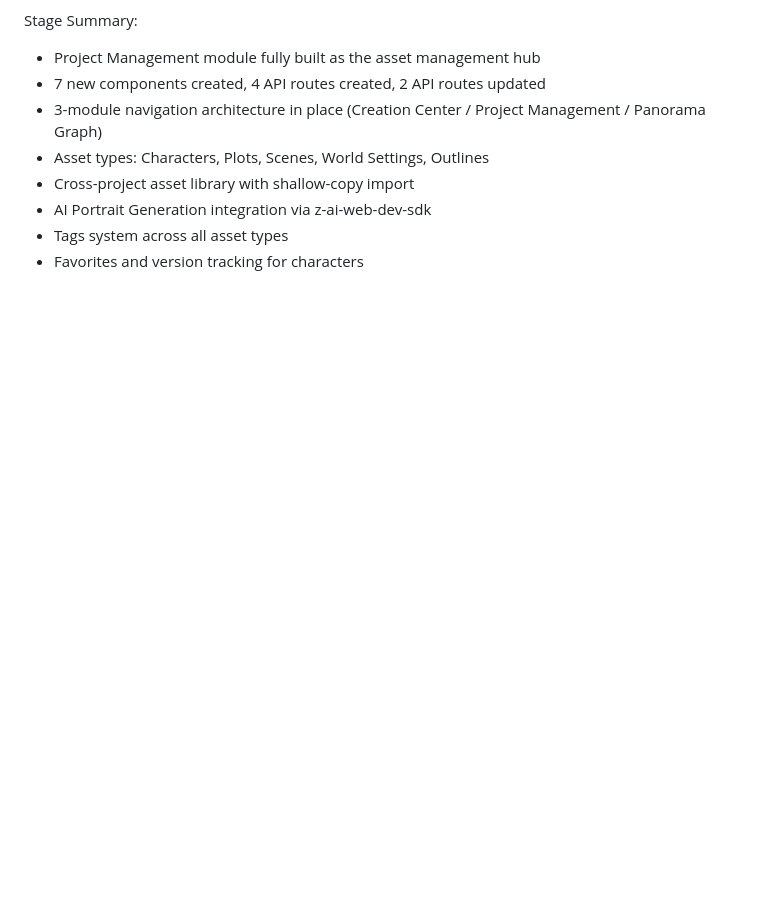
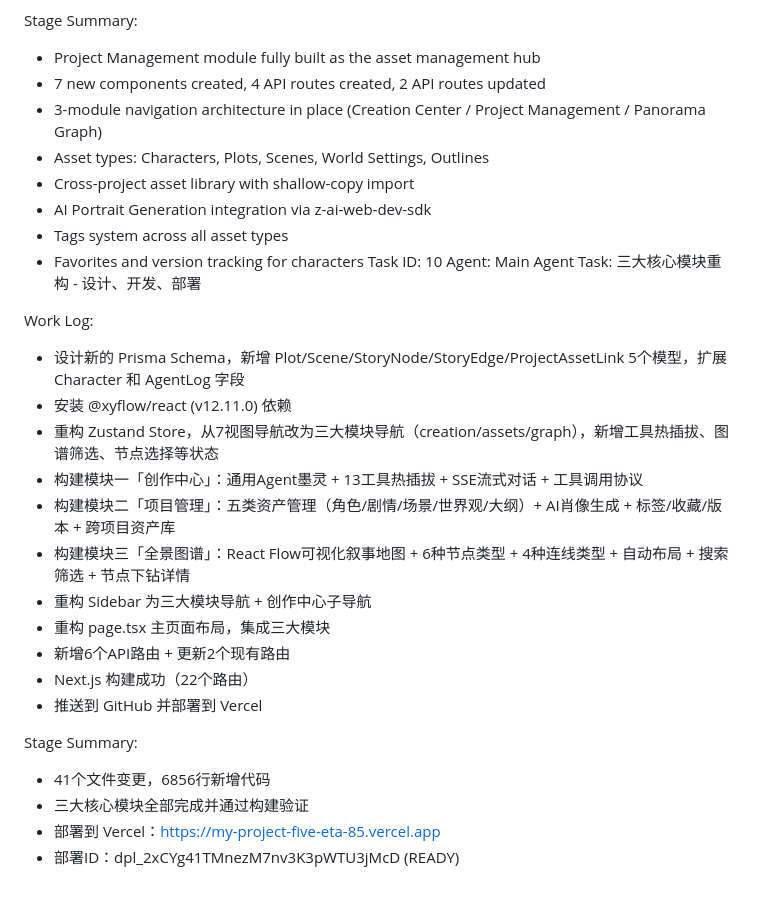
Before and after one commit to dav-niu474/magic-story-ai, a Markdown page: worklog.md, the part around the change. GitHub-like rendering; blank space fills up the shorter version.

Commit message:
fbbe982d-2a8e-4059-a68e-2ec1bd3f8f01

```diff
--- a/worklog.md
+++ b/worklog.md
@@ -365,3 +365,25 @@ Stage Summary:
 - AI Portrait Generation integration via z-ai-web-dev-sdk
 - Tags system across all asset types
 - Favorites and version tracking for characters
+Task ID: 10
+Agent: Main Agent
+Task: 三大核心模块重构 - 设计、开发、部署
+
+Work Log:
+- 设计新的 Prisma Schema，新增 Plot/Scene/StoryNode/StoryEdge/ProjectAssetLink 5个模型，扩展 Character 和 AgentLog 字段
+- 安装 @xyflow/react (v12.11.0) 依赖
+- 重构 Zustand Store，从7视图导航改为三大模块导航（creation/assets/graph），新增工具热插拔、图谱筛选、节点选择等状态
+- 构建模块一「创作中心」：通用Agent墨灵 + 13工具热插拔 + SSE流式对话 + 工具调用协议
+- 构建模块二「项目管理」：五类资产管理（角色/剧情/场景/世界观/大纲）+ AI肖像生成 + 标签/收藏/版本 + 跨项目资产库
+- 构建模块三「全景图谱」：React Flow可视化叙事地图 + 6种节点类型 + 4种连线类型 + 自动布局 + 搜索筛选 + 节点下钻详情
+- 重构 Sidebar 为三大模块导航 + 创作中心子导航
+- 重构 page.tsx 主页面布局，集成三大模块
+- 新增6个API路由 + 更新2个现有路由
+- Next.js 构建成功（22个路由）
+- 推送到 GitHub 并部署到 Vercel
+
+Stage Summary:
+- 41个文件变更，6856行新增代码
+- 三大核心模块全部完成并通过构建验证
+- 部署到 Vercel：https://my-project-five-eta-85.vercel.app
+- 部署ID：dpl_2xCYg41TMnezM7nv3K3pWTU3jMcD (READY)
```
